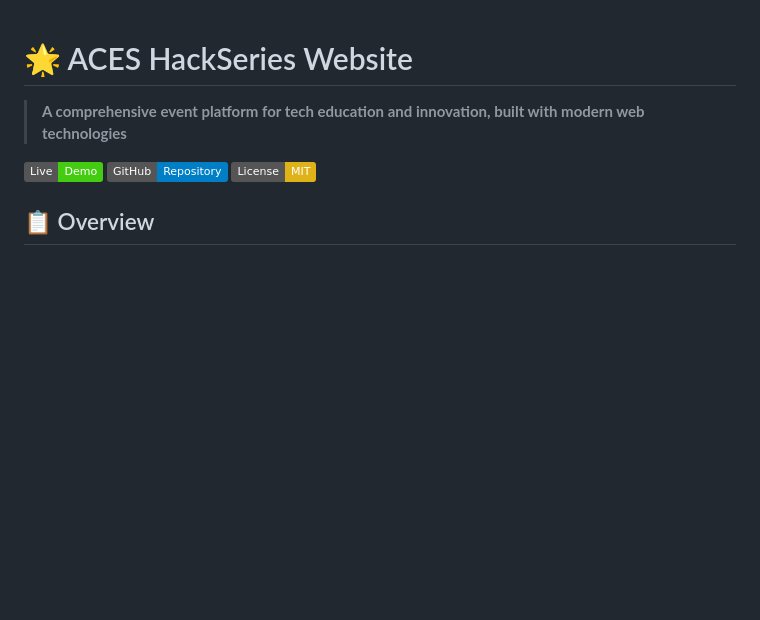
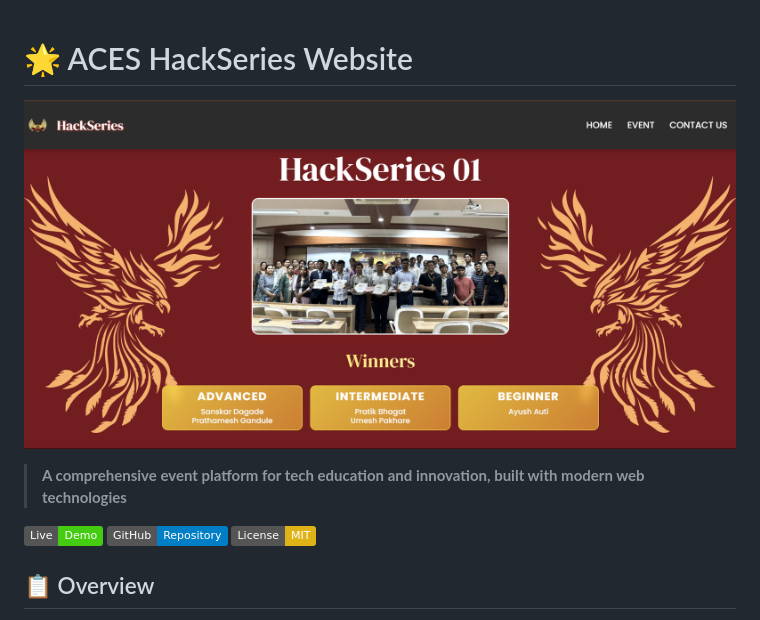
Before and after one commit to Tejas-Santosh-Nalawade/ACES-Hackseries-01, a Markdown page: README.md, the part around the change. GitHub-like rendering; pictures changed too: images/banner.png (added); badges without logos; blank space fills up the shorter version.

Commit message:
banenr added

```diff
--- a/README.md
+++ b/README.md
@@ -1,4 +1,5 @@
 # 🌟 ACES HackSeries Website
+![HackSeries Banner](images/banner.png)
 
 > **A comprehensive event platform for tech education and innovation, built with modern web technologies**
 
```
